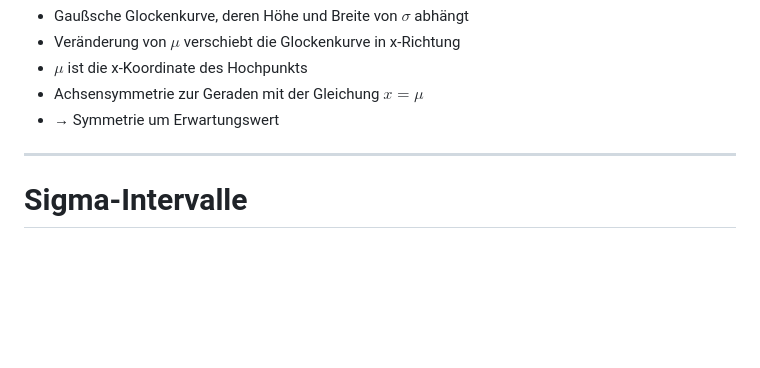
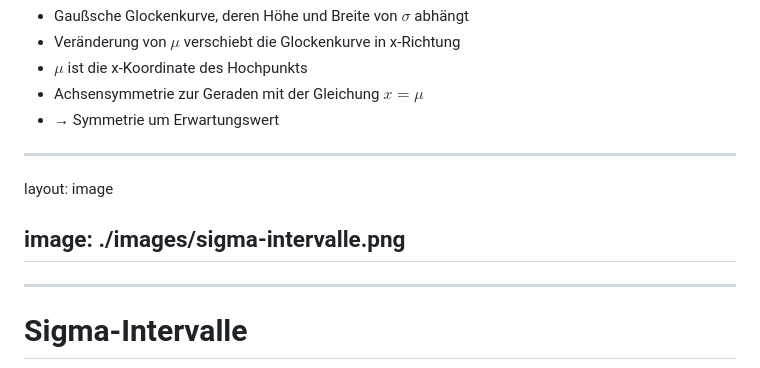
Before and after one commit to lumo03/normal-dist-presentation, a Markdown page: slides.md, the part around one of its changes. Rendered like a GitHub page; blank space fills up the shorter version.

```diff
--- a/slides.md
+++ b/slides.md
@@ -108,6 +108,12 @@ Geben Sie Erwartungswert und Standardabweichung der Verteilungen an und begründ
 </v-clicks>
 
 ---
+layout: image
+
+image: ./images/sigma-intervalle.png
+---
+
+---
 
 # Sigma-Intervalle
 
```
Also changed, not shown: other parts of slides.md (+1 -5 lines).
